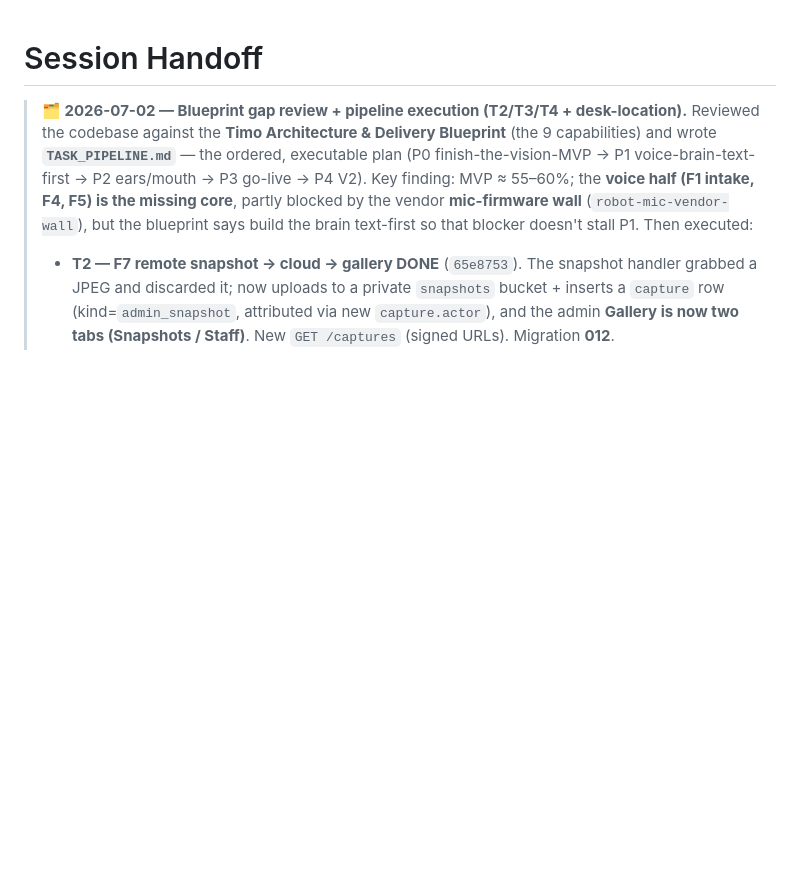
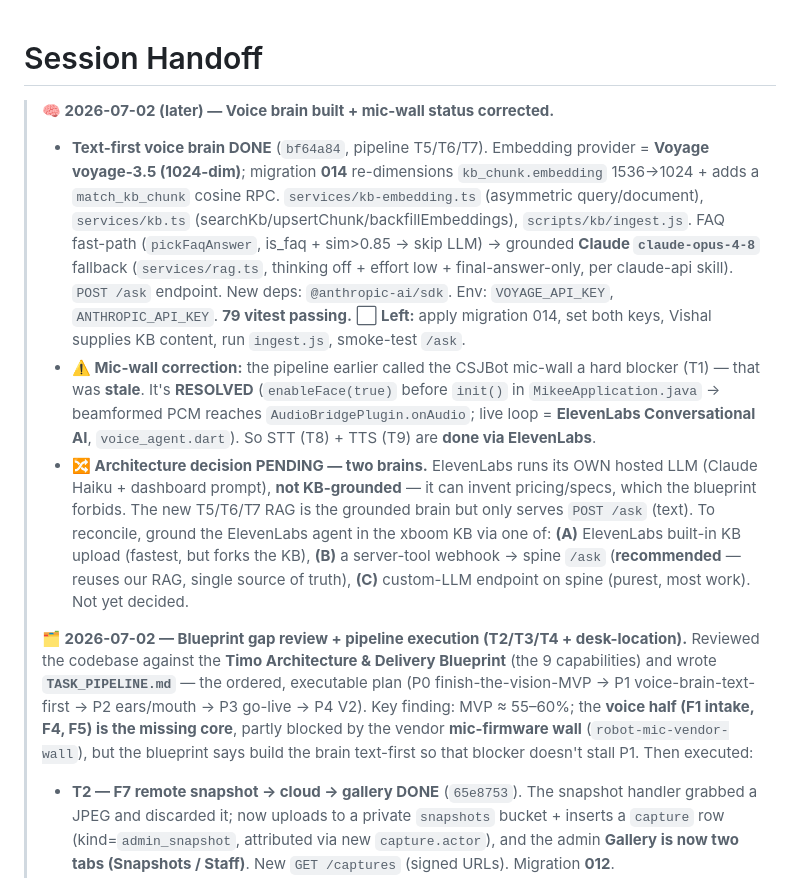
Before and after one commit to nishant-6585/TimoDesk, a Markdown page: HANDOFF.md, the part around the change. Drawn GitHub-style; blank space fills up the shorter version.

```diff
--- a/HANDOFF.md
+++ b/HANDOFF.md
@@ -1,5 +1,10 @@
 # Session Handoff
 
+> **🧠 2026-07-02 (later) — Voice brain built + mic-wall status corrected.**
+> - **Text-first voice brain DONE** (`bf64a84`, pipeline T5/T6/T7). Embedding provider = **Voyage voyage-3.5 (1024-dim)**; migration **014** re-dimensions `kb_chunk.embedding` 1536→1024 + adds a `match_kb_chunk` cosine RPC. `services/kb-embedding.ts` (asymmetric query/document), `services/kb.ts` (searchKb/upsertChunk/backfillEmbeddings), `scripts/kb/ingest.js`. FAQ fast-path (`pickFaqAnswer`, is_faq + sim>0.85 → skip LLM) → grounded **Claude `claude-opus-4-8`** fallback (`services/rag.ts`, thinking off + effort low + final-answer-only, per claude-api skill). `POST /ask` endpoint. New deps: `@anthropic-ai/sdk`. Env: `VOYAGE_API_KEY`, `ANTHROPIC_API_KEY`. **79 vitest passing.** ⬜ **Left:** apply migration 014, set both keys, Vishal supplies KB content, run `ingest.js`, smoke-test `/ask`.
+> - **⚠️ Mic-wall correction:** the pipeline earlier called the CSJBot mic-wall a hard blocker (T1) — that was **stale**. It's **RESOLVED** (`enableFace(true)` before `init()` in `MikeeApplication.java` → beamformed PCM reaches `AudioBridgePlugin.onAudio`; live loop = **ElevenLabs Conversational AI**, `voice_agent.dart`). So STT (T8) + TTS (T9) are **done via ElevenLabs**.
+> - **🔀 Architecture decision PENDING — two brains.** ElevenLabs runs its OWN hosted LLM (Claude Haiku + dashboard prompt), **not KB-grounded** — it can invent pricing/specs, which the blueprint forbids. The new T5/T6/T7 RAG is the grounded brain but only serves `POST /ask` (text). To reconcile, ground the ElevenLabs agent in the xboom KB via one of: **(A)** ElevenLabs built-in KB upload (fastest, but forks the KB), **(B)** a server-tool webhook → spine `/ask` (**recommended** — reuses our RAG, single source of truth), **(C)** custom-LLM endpoint on spine (purest, most work). Not yet decided.
+>
 > **🗂️ 2026-07-02 — Blueprint gap review + pipeline execution (T2/T3/T4 + desk-location).** Reviewed the codebase against the **Timo Architecture & Delivery Blueprint** (the 9 capabilities) and wrote **`TASK_PIPELINE.md`** — the ordered, executable plan (P0 finish-the-vision-MVP → P1 voice-brain-text-first → P2 ears/mouth → P3 go-live → P4 V2). Key finding: MVP ≈ 55–60%; the **voice half (F1 intake, F4, F5) is the missing core**, partly blocked by the vendor **mic-firmware wall** (`robot-mic-vendor-wall`), but the blueprint says build the brain text-first so that blocker doesn't stall P1. Then executed:
 > - **T2 — F7 remote snapshot → cloud → gallery DONE** (`65e8753`). The snapshot handler grabbed a JPEG and discarded it; now uploads to a private `snapshots` bucket + inserts a `capture` row (kind=`admin_snapshot`, attributed via new `capture.actor`), and the admin **Gallery is now two tabs (Snapshots / Staff)**. New `GET /captures` (signed URLs). Migration **012**. `spine/src/captures.ts` (saveSnapshot/listSnapshots, 5 tests). ⚠️ **Not yet run against real robot/Supabase — apply migration 012 first.**
 > - **T3 — recognition robustness, code-half DONE** (`183e4ee`). The bench part (re-enroll loose faces) needs the robot, but I made `scripts/enroll/calibrate.js` emit an **explicit re-enrollment worklist** (per-person pose count + worst-self, `THIN`/`LOOSE` flags, names the closest impostor pair, precision-threshold recommendation on overlap). Fixed stale recognizer comments (threshold `0.57→0.53`, cadence `1000→500`). Deleted the superseded `calibrate.ts`; README points at `calibrate.js`. **Bench step still owed.**
```
Also changed, not shown: TASK_PIPELINE.md (+50 -35 lines).
